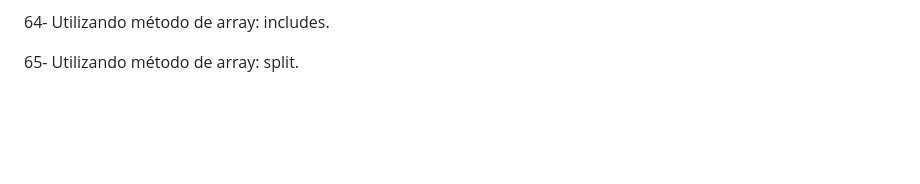
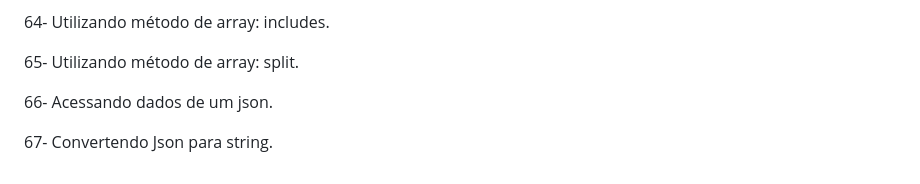
Before and after one commit to GabrielaRodrigues01/ExerciciosJavaScript, a Markdown page: README.md, the part around the change. GitHub-like rendering; blank space fills up the shorter version.

Commit message:
Update README.md
Alteração no arquivo readme.

```diff
--- a/README.md
+++ b/README.md
@@ -142,3 +142,7 @@ string.metodo()
 64- Utilizando método de array: includes.
 
 65- Utilizando método de array: split.
+
+66- Acessando dados de um json.
+
+67- Convertendo Json para string.
```
